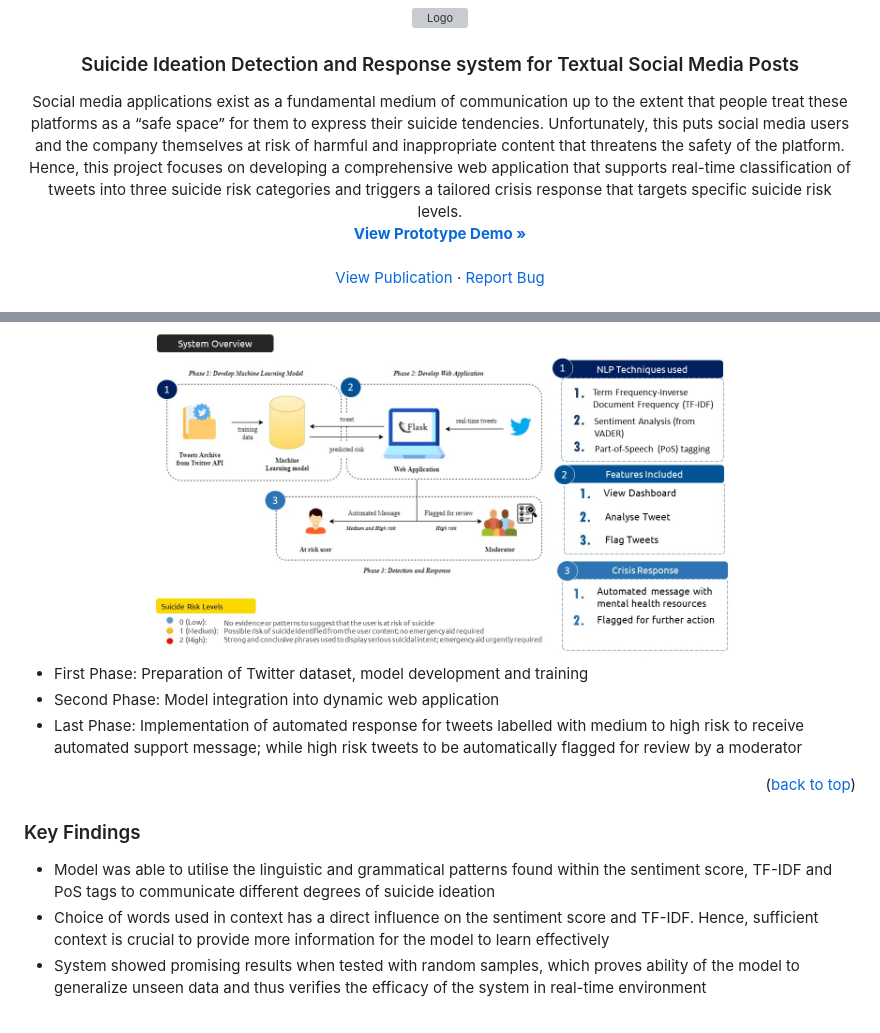
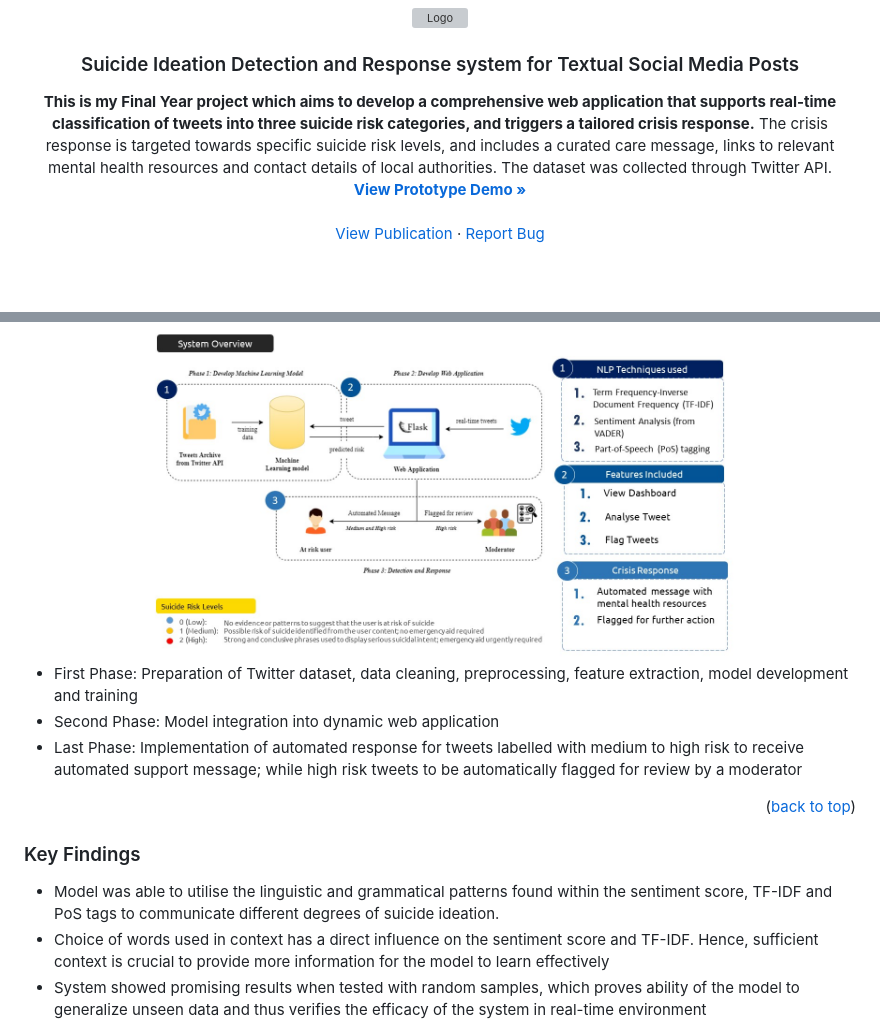
Before and after one commit to ameliatheamazin/suicide_detection, a Markdown page: README.md, 2 parts joined by grey strips. Rendered like a GitHub page; blank space fills up the shorter version; grey boxes are pictures that could not be loaded.

Commit message:
Update README.md
Updates to highlight key info.

```diff
--- a/README.md
+++ b/README.md
@@ -19,7 +19,7 @@
 <h3 align="center">Suicide Ideation Detection and Response system for Textual Social Media Posts</h3>
 
   <p align="center">
-    Social media applications exist as a fundamental medium of communication up to the extent that people treat these platforms as a “safe space” for them to express their suicide tendencies. Unfortunately, this puts social media users and the company themselves at risk of harmful and inappropriate content that threatens the safety of the platform. Hence, this project focuses on developing a comprehensive web application that supports real-time classification of tweets into three suicide risk categories and triggers a tailored crisis response that targets specific suicide risk levels.
+    <b>This is my Final Year project which aims to develop a comprehensive web application that supports real-time classification of tweets into three suicide risk categories, and triggers a tailored crisis response.</b> The crisis response is targeted towards specific suicide risk levels, and includes a curated care message, links to relevant mental health resources and contact details of local authorities. The dataset was collected through Twitter API.
     <br />
     <a href="https://github.com/ameliatheamazin/suicide_detection/tree/main/Images/Project.gif"><strong>View Prototype Demo »</strong></a>
     <br />
@@ -58,7 +58,7 @@ This project covers the end-to-end activities from model development, which uses
 <img src="Images/Overview.jpg" alt="System Overview" width="600" height="350">
 </div>
 
-* First Phase: Preparation of Twitter dataset, model development and training
+* First Phase: Preparation of Twitter dataset, data cleaning, preprocessing, feature extraction, model development and training
 * Second Phase: Model integration into dynamic web application
 * Last Phase: Implementation of automated response for tweets labelled with medium to high risk to receive automated support message; while high risk tweets to be automatically flagged for review by a moderator
 
@@ -66,7 +66,7 @@ This project covers the end-to-end activities from model development, which uses
 
 ### Key Findings
 
-* Model was able to utilise the linguistic and grammatical patterns found within the sentiment score, TF-IDF and PoS tags to communicate different degrees of suicide ideation
+* Model was able to utilise the linguistic and grammatical patterns found within the sentiment score, TF-IDF and PoS tags to communicate different degrees of suicide ideation.
 * Choice of words used in context has a direct influence on the sentiment score and TF-IDF. Hence, sufficient context is crucial to provide more information for the model to learn effectively
 * System showed promising results when tested with random samples, which proves ability of the model to generalize unseen data and thus verifies the efficacy of the
 system in real-time environment
```
